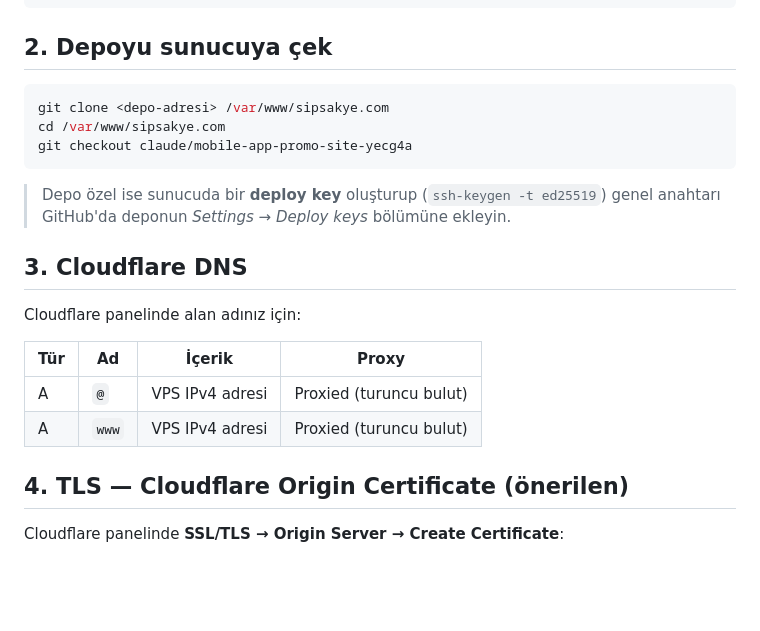
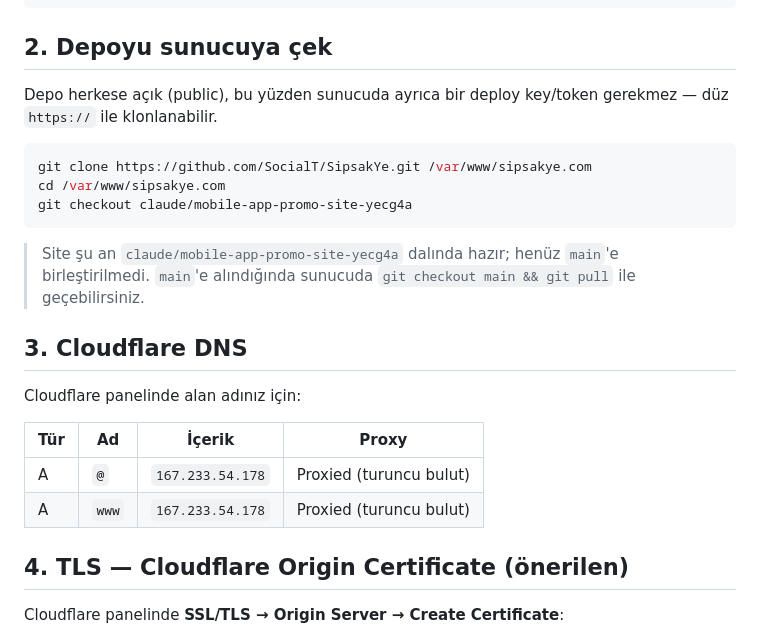
Before and after one commit to SocialT/SipsakYe, a Markdown page: deploy/DEPLOY.md, the part around the change. Drawn GitHub-style; blank space fills up the shorter version.

Commit message:
Deploy talimatını sunucu bilgileriyle güncelle
- deploy/DEPLOY.md: gerçek repo URL'si eklendi (depo public olduğu için
  deploy key gerekmiyor), Cloudflare DNS tablosuna gerçek sunucu IP'si
  yazıldı

````diff
--- a/deploy/DEPLOY.md
+++ b/deploy/DEPLOY.md
@@ -15,14 +15,18 @@ sudo chown -R $USER:$USER /var/www/sipsakye.com
 
 ## 2. Depoyu sunucuya çek
 
+Depo herkese açık (public), bu yüzden sunucuda ayrıca bir deploy key/token
+gerekmez — düz `https://` ile klonlanabilir.
+
 ```bash
-git clone <depo-adresi> /var/www/sipsakye.com
+git clone https://github.com/SocialT/SipsakYe.git /var/www/sipsakye.com
 cd /var/www/sipsakye.com
 git checkout claude/mobile-app-promo-site-yecg4a
 ```
 
-> Depo özel ise sunucuda bir **deploy key** oluşturup (`ssh-keygen -t ed25519`)
-> genel anahtarı GitHub'da deponun *Settings → Deploy keys* bölümüne ekleyin.
+> Site şu an `claude/mobile-app-promo-site-yecg4a` dalında hazır; henüz
+> `main`'e birleştirilmedi. `main`'e alındığında sunucuda
+> `git checkout main && git pull` ile geçebilirsiniz.
 
 ## 3. Cloudflare DNS
 
@@ -30,8 +34,8 @@ Cloudflare panelinde alan adınız için:
 
 | Tür | Ad | İçerik | Proxy |
 |-----|----|--------|-------|
-| A | `@` | VPS IPv4 adresi | Proxied (turuncu bulut) |
-| A | `www` | VPS IPv4 adresi | Proxied (turuncu bulut) |
+| A | `@` | `167.233.54.178` | Proxied (turuncu bulut) |
+| A | `www` | `167.233.54.178` | Proxied (turuncu bulut) |
 
 ## 4. TLS — Cloudflare Origin Certificate (önerilen)
 
````
